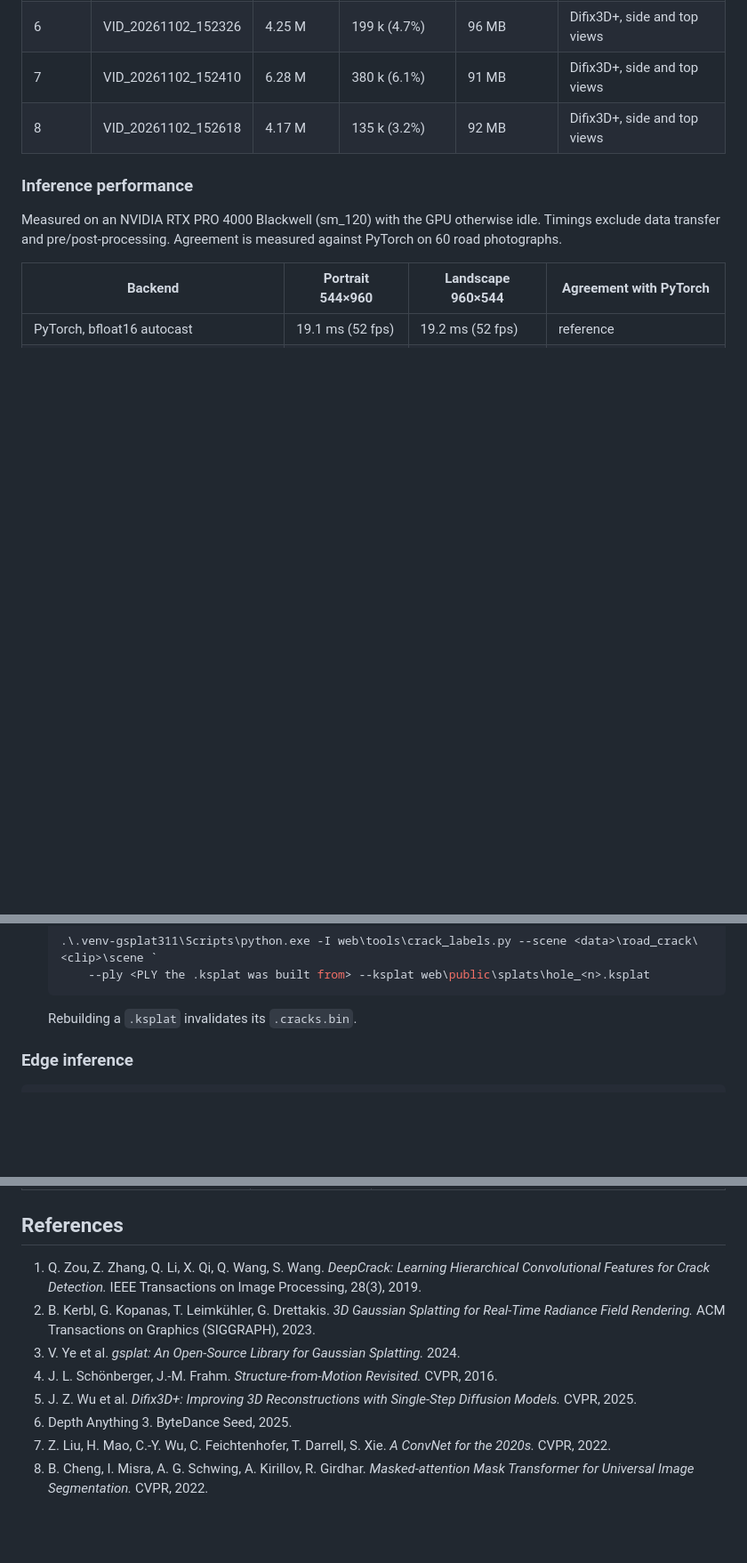
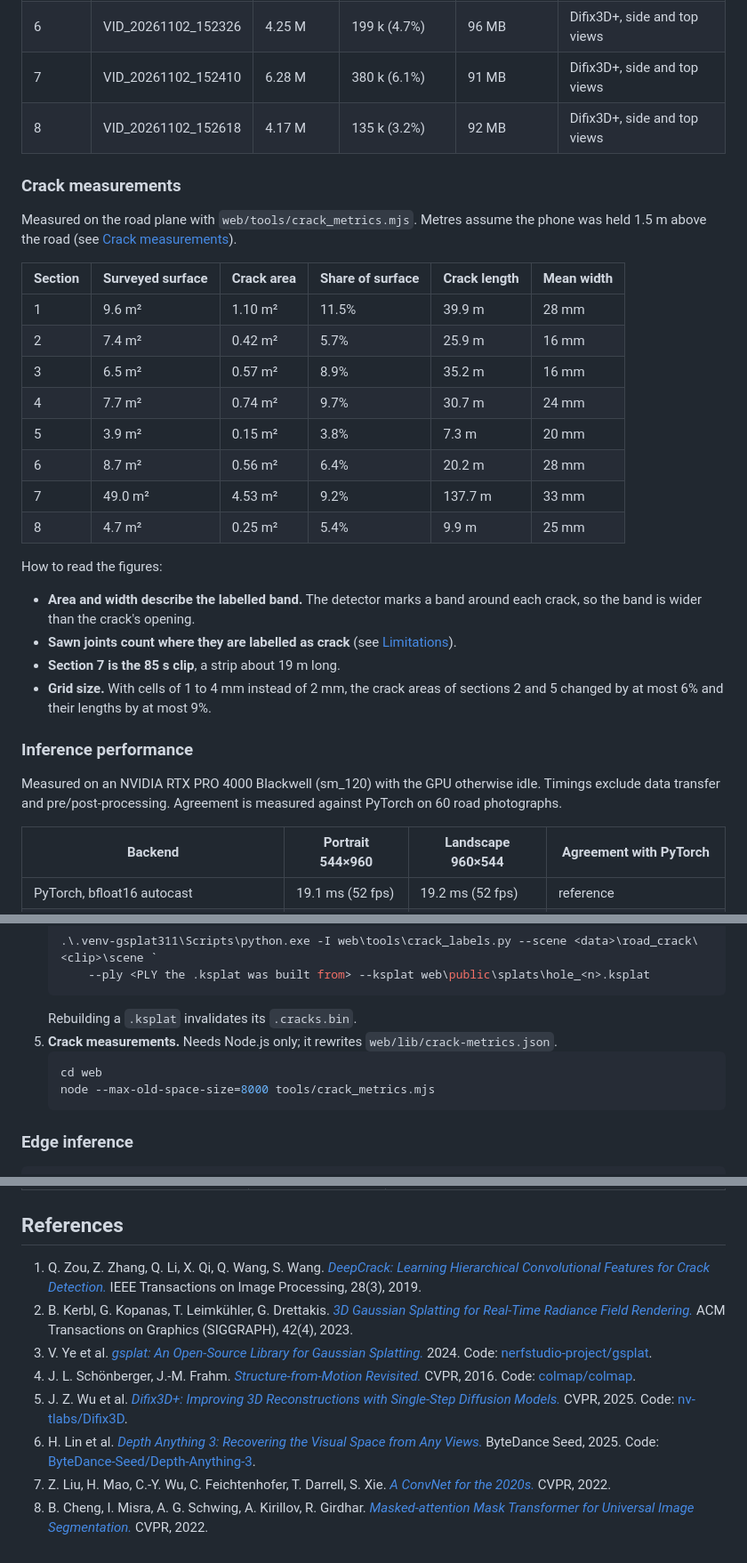
Before and after one commit to ThammanoonAKE/Road-Crack-3D-Segmentation, a Markdown page: README.md, 3 parts joined by grey strips. Shown at 89% size. GitHub-like rendering; blank space fills up the shorter version.

````diff
--- a/README.md
+++ b/README.md
@@ -250,6 +276,30 @@ The training code is not part of this repository.
 | 6 | VID_20261102_152326 | 4.25 M | 199 k (4.7%) | 96 MB | Difix3D+, side and top views |
 | 7 | VID_20261102_152410 | 6.28 M | 380 k (6.1%) | 91 MB | Difix3D+, side and top views |
 | 8 | VID_20261102_152618 | 4.17 M | 135 k (3.2%) | 92 MB | Difix3D+, side and top views |
+
+### Crack measurements
+
+Measured on the road plane with `web/tools/crack_metrics.mjs`. Metres assume the phone was held 1.5 m above the
+road (see [Crack measurements](#5-crack-measurements)).
+
+| Section | Surveyed surface | Crack area | Share of surface | Crack length | Mean width |
+|---|---|---|---|---|---|
+| 1 | 9.6 m² | 1.10 m² | 11.5% | 39.9 m | 28 mm |
+| 2 | 7.4 m² | 0.42 m² | 5.7% | 25.9 m | 16 mm |
+| 3 | 6.5 m² | 0.57 m² | 8.9% | 35.2 m | 16 mm |
+| 4 | 7.7 m² | 0.74 m² | 9.7% | 30.7 m | 24 mm |
+| 5 | 3.9 m² | 0.15 m² | 3.8% | 7.3 m | 20 mm |
+| 6 | 8.7 m² | 0.56 m² | 6.4% | 20.2 m | 28 mm |
+| 7 | 49.0 m² | 4.53 m² | 9.2% | 137.7 m | 33 mm |
+| 8 | 4.7 m² | 0.25 m² | 5.4% | 9.9 m | 25 mm |
+
+How to read the figures:
+- **Area and width describe the labelled band.** The detector marks a band around each crack, so the band is
+  wider than the crack's opening.
+- **Sawn joints count where they are labelled as crack** (see [Limitations](#limitations)).
+- **Section 7 is the 85 s clip**, a strip about 19 m long.
+- **Grid size.** With cells of 1 to 4 mm instead of 2 mm, the crack areas of sections 2 and 5 changed by at
+  most 6% and their lengths by at most 9%.
 
 ### Inference performance
 
@@ -375,6 +425,11 @@ CUDA 12.8 and NVIDIA driver 582.16.
        --ply <PLY the .ksplat was built from> --ksplat web\public\splats\hole_<n>.ksplat
    ```
    Rebuilding a `.ksplat` invalidates its `.cracks.bin`.
+5. **Crack measurements.** Needs Node.js only; it rewrites `web/lib/crack-metrics.json`.
+   ```powershell
+   cd web
+   node --max-old-space-size=8000 tools/crack_metrics.mjs
+   ```
 
 ### Edge inference
 
@@ -436,14 +494,26 @@ were trained on public crack datasets. Check those terms before any commercial u
 
 ## References
 
-1. Q. Zou, Z. Zhang, Q. Li, X. Qi, Q. Wang, S. Wang. *DeepCrack: Learning Hierarchical Convolutional Features
-   for Crack Detection.* IEEE Transactions on Image Processing, 28(3), 2019.
-2. B. Kerbl, G. Kopanas, T. Leimkühler, G. Drettakis. *3D Gaussian Splatting for Real-Time Radiance Field
-   Rendering.* ACM Transactions on Graphics (SIGGRAPH), 2023.
-3. V. Ye et al. *gsplat: An Open-Source Library for Gaussian Splatting.* 2024.
-4. J. L. Schönberger, J.-M. Frahm. *Structure-from-Motion Revisited.* CVPR, 2016.
-5. J. Z. Wu et al. *Difix3D+: Improving 3D Reconstructions with Single-Step Diffusion Models.* CVPR, 2025.
-6. Depth Anything 3. ByteDance Seed, 2025.
-7. Z. Liu, H. Mao, C.-Y. Wu, C. Feichtenhofer, T. Darrell, S. Xie. *A ConvNet for the 2020s.* CVPR, 2022.
-8. B. Cheng, I. Misra, A. G. Schwing, A. Kirillov, R. Girdhar. *Masked-attention Mask Transformer for
-   Universal Image Segmentation.* CVPR, 2022.
+1. <a id="ref-1"></a>Q. Zou, Z. Zhang, Q. Li, X. Qi, Q. Wang, S. Wang.
+   [*DeepCrack: Learning Hierarchical Convolutional Features for Crack Detection.*](https://doi.org/10.1109/TIP.2018.2878966)
+   IEEE Transactions on Image Processing, 28(3), 2019.
+2. <a id="ref-2"></a>B. Kerbl, G. Kopanas, T. Leimkühler, G. Drettakis.
+   [*3D Gaussian Splatting for Real-Time Radiance Field Rendering.*](https://doi.org/10.1145/3592433)
+   ACM Transactions on Graphics (SIGGRAPH), 42(4), 2023.
+3. <a id="ref-3"></a>V. Ye et al.
+   [*gsplat: An Open-Source Library for Gaussian Splatting.*](https://arxiv.org/abs/2409.06765) 2024.
+   Code: [nerfstudio-project/gsplat](https://github.com/nerfstudio-project/gsplat).
+4. <a id="ref-4"></a>J. L. Schönberger, J.-M. Frahm.
+   [*Structure-from-Motion Revisited.*](https://openaccess.thecvf.com/content_cvpr_2016/html/Schonberger_Structure-From-Motion_Revisited_CVPR_2016_paper.html)
+   CVPR, 2016. Code: [colmap/colmap](https://github.com/colmap/colmap).
+5. <a id="ref-5"></a>J. Z. Wu et al.
+   [*Difix3D+: Improving 3D Reconstructions with Single-Step Diffusion Models.*](https://arxiv.org/abs/2503.01774)
+   CVPR, 2025. Code: [nv-tlabs/Difix3D](https://github.com/nv-tlabs/Difix3D).
+6. <a id="ref-6"></a>H. Lin et al.
+   [*Depth Anything 3: Recovering the Visual Space from Any Views.*](https://arxiv.org/abs/2511.10647)
+   ByteDance Seed, 2025. Code: [ByteDance-Seed/Depth-Anything-3](https://github.com/ByteDance-Seed/Depth-Anything-3).
+7. <a id="ref-7"></a>Z. Liu, H. Mao, C.-Y. Wu, C. Feichtenhofer, T. Darrell, S. Xie.
+   [*A ConvNet for the 2020s.*](https://arxiv.org/abs/2201.03545) CVPR, 2022.
+8. <a id="ref-8"></a>B. Cheng, I. Misra, A. G. Schwing, A. Kirillov, R. Girdhar.
+   [*Masked-attention Mask Transformer for Universal Image Segmentation.*](https://arxiv.org/abs/2112.01527)
+   CVPR, 2022.
````
Also changed, not shown: other parts of README.md (+46 -17 lines), docs/media/crack_map_hole2.jpg (added), 6 other files.
